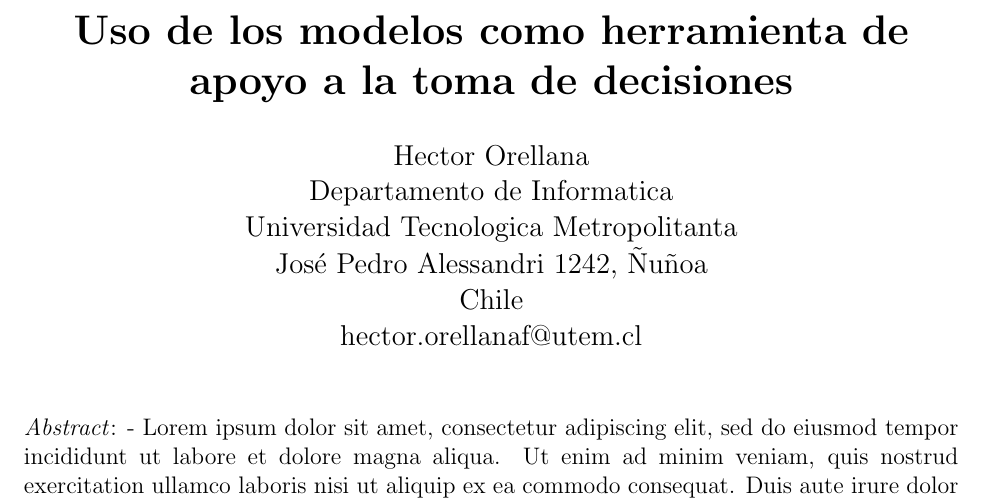
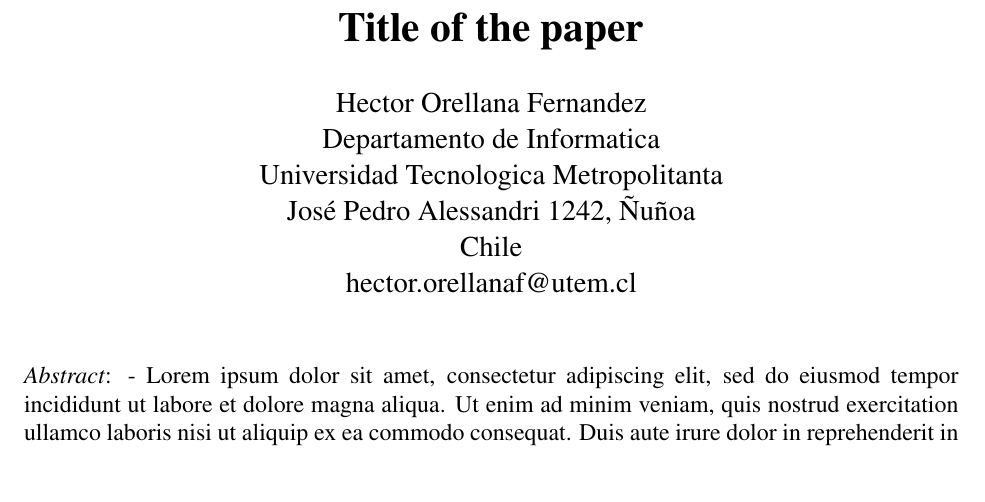
Before and after one commit to horellana/Optimizacion, a LaTeX document (lab1.tex): part of page 1 of 2, cut at the place of the change. Compiled offline with pdfLaTeX.

Commit message:
times new roman

```diff
--- a/lab1.tex
+++ b/lab1.tex
@@ -1,16 +1,15 @@
 \documentclass[12pt, twocolumn]{article}
 
+\usepackage{mathptmx}
 \usepackage{multicol}
 
-\pagenumbering{gobble}
-
-\title{\textbf{Uso de los modelos como herramienta de  apoyo a la toma de decisiones}}
+\title{\textbf{Title of the paper}}
 
 \author{
-  Hector Orellana \\
+  Hector Orellana Fernandez\\
   Departamento de Informatica \\
   Universidad Tecnologica Metropolitanta \\
-  José Pedro Alessandri 1242, Ñuñoa \\
+  José Pedro Alessandri 1242, \~{N}u\~{n}oa \\
   Chile \\
   hector.orellanaf@utem.cl
 }
```
